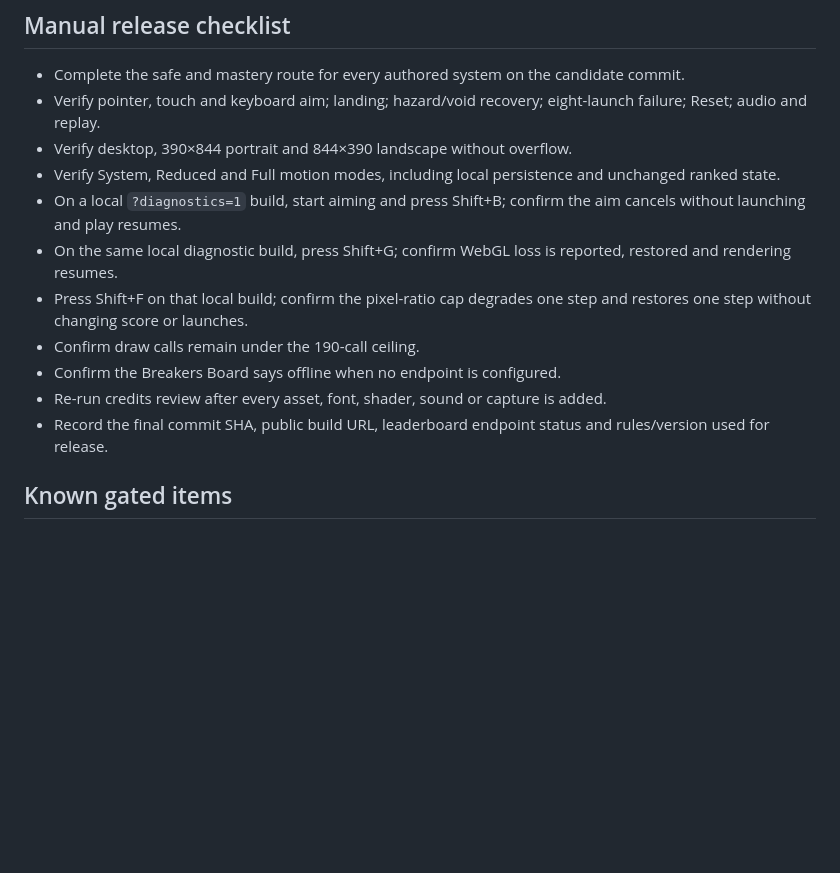
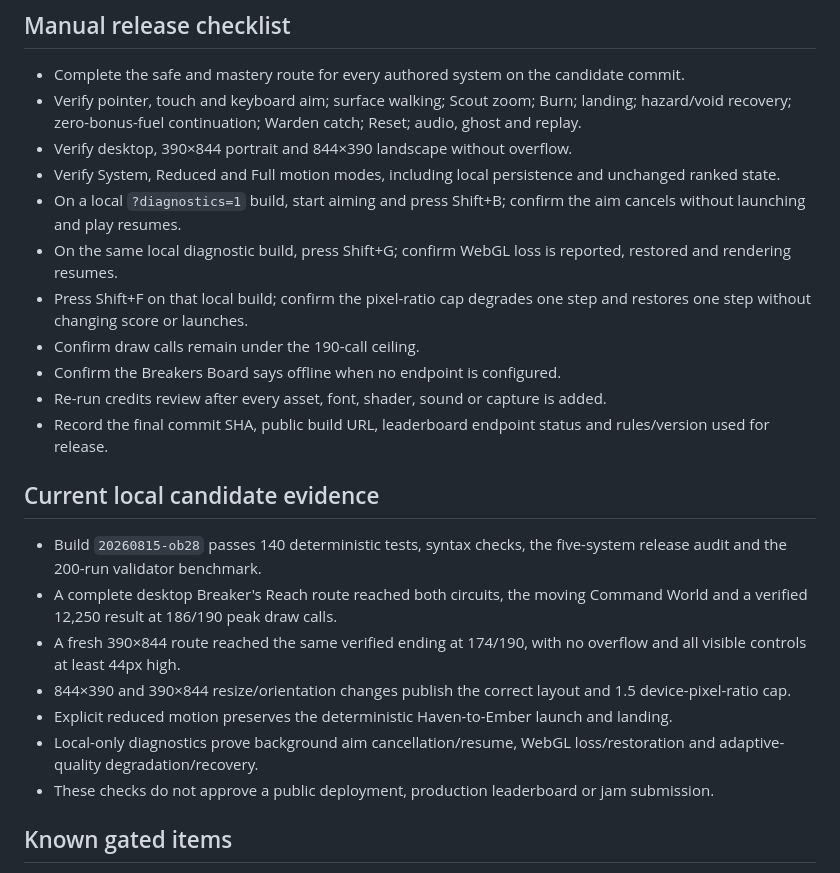
Before and after one commit to Southers/ORBITBREAK, a Markdown page: RELEASE.md, the part around one of its changes. Drawn GitHub-style; blank space fills up the shorter version.

```diff
--- a/RELEASE.md
+++ b/RELEASE.md
@@ -68,7 +71,7 @@ Suggested 40-second trailer beat sheet:
 ## Manual release checklist
 
 - Complete the safe and mastery route for every authored system on the candidate commit.
-- Verify pointer, touch and keyboard aim; landing; hazard/void recovery; eight-launch failure; Reset; audio and replay.
+- Verify pointer, touch and keyboard aim; surface walking; Scout zoom; Burn; landing; hazard/void recovery; zero-bonus-fuel continuation; Warden catch; Reset; audio, ghost and replay.
 - Verify desktop, 390×844 portrait and 844×390 landscape without overflow.
 - Verify System, Reduced and Full motion modes, including local persistence and unchanged ranked state.
 - On a local `?diagnostics=1` build, start aiming and press Shift+B; confirm the aim cancels without launching and play resumes.
@@ -78,6 +81,16 @@ Suggested 40-second trailer beat sheet:
 - Confirm the Breakers Board says offline when no endpoint is configured.
 - Re-run credits review after every asset, font, shader, sound or capture is added.
 - Record the final commit SHA, public build URL, leaderboard endpoint status and rules/version used for release.
+
+## Current local candidate evidence
+
+- Build `20260815-ob28` passes 140 deterministic tests, syntax checks, the five-system release audit and the 200-run validator benchmark.
+- A complete desktop Breaker's Reach route reached both circuits, the moving Command World and a verified 12,250 result at 186/190 peak draw calls.
+- A fresh 390×844 route reached the same verified ending at 174/190, with no overflow and all visible controls at least 44px high.
+- 844×390 and 390×844 resize/orientation changes publish the correct layout and 1.5 device-pixel-ratio cap.
+- Explicit reduced motion preserves the deterministic Haven-to-Ember launch and landing.
+- Local-only diagnostics prove background aim cancellation/resume, WebGL loss/restoration and adaptive-quality degradation/recovery.
+- These checks do not approve a public deployment, production leaderboard or jam submission.
 
 ## Known gated items
 
```
Also changed, not shown: other parts of RELEASE.md (+14 -11 lines), JAM_PLAN.md (+10 -0 lines).
